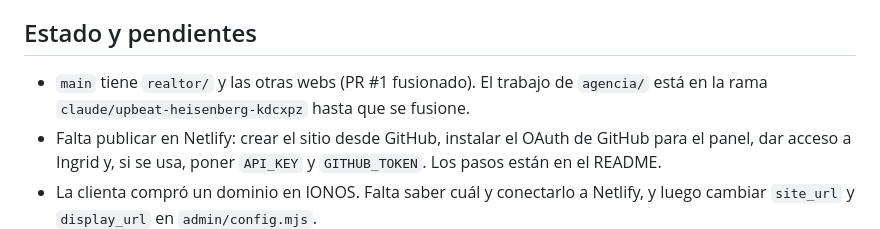
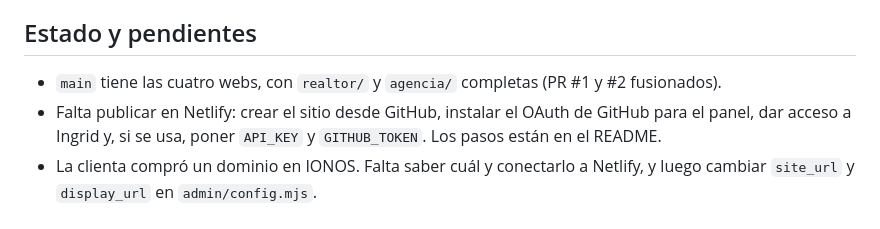
Before and after one commit to ovangoni-cyber/fable, a Markdown page: CLAUDE.md, the part around the change. Drawn GitHub-style.

Commit message:
CLAUDE.md: everything is on main
Co-Authored-By: Claude Opus 5.5 <noreply@anthropic.com>
Claude-Session: https://claude.ai/code/session_016nXFwbKXqHHzuEESuJK4M6

```diff
--- a/CLAUDE.md
+++ b/CLAUDE.md
@@ -57,7 +57,7 @@ Revisa siempre la web en español y en inglés, en escritorio y a 390 px de anch
 
 ## Estado y pendientes
 
-- `main` tiene `realtor/` y las otras webs (PR #1 fusionado). El trabajo de `agencia/` está en la rama `claude/upbeat-heisenberg-kdcxpz` hasta que se fusione.
+- `main` tiene las cuatro webs, con `realtor/` y `agencia/` completas (PR #1 y #2 fusionados).
 - Falta publicar en Netlify: crear el sitio desde GitHub, instalar el OAuth de GitHub para el panel, dar acceso a Ingrid y, si se usa, poner `API_KEY` y `GITHUB_TOKEN`. Los pasos están en el README.
 - La clienta compró un dominio en IONOS. Falta saber cuál y conectarlo a Netlify, y luego cambiar `site_url` y `display_url` en `admin/config.mjs`.
 - Los formularios no envían hasta que se configure un servicio (Formspree o Netlify Forms; campo *formularios* del panel).
```
